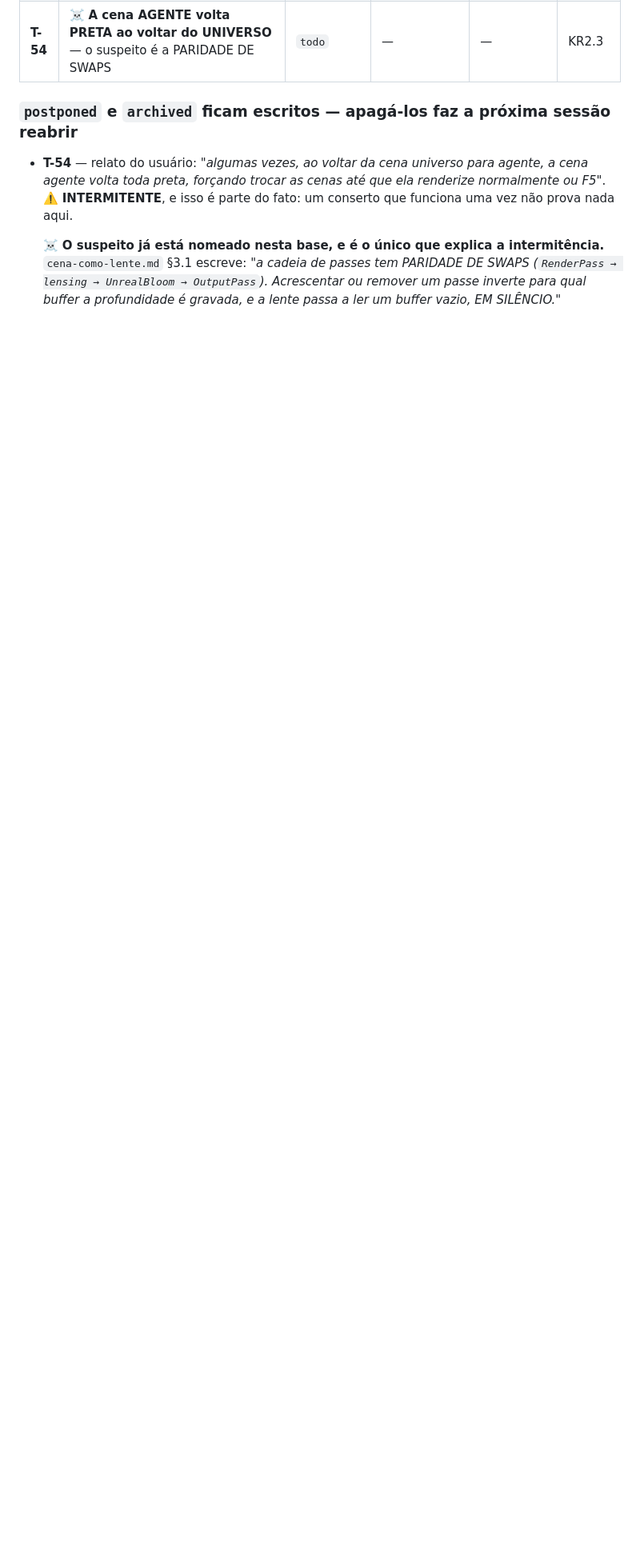
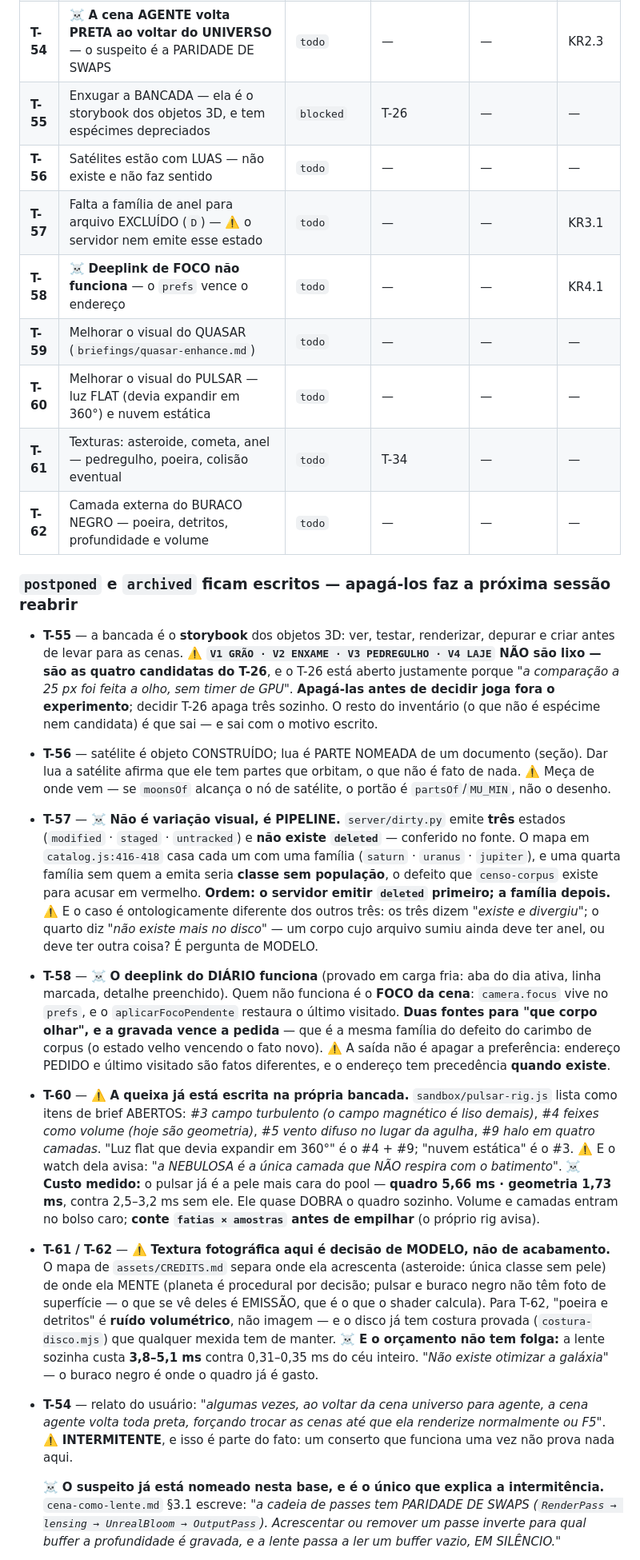
Before and after one commit to mend3/spatia-os, a Markdown page: docs/roadmap.md, the part around the change. Shown at 80% size. GitHub-like rendering; blank space fills up the shorter version.

Commit message:
docs(roadmap): T-55 a T-62 — e duas delas mudam de natureza quando medidas
Oito tarefas anotadas pelo usuário. Duas não são o que pareciam:

☠️ T-57 (anel para arquivo EXCLUÍDO) NÃO é variação visual, é PIPELINE.
`server/dirty.py` emite TRÊS estados — modified · staged · untracked — e não
existe `deleted`. O mapa em `catalog.js:416-418` casa cada um com uma família
(saturn · uranus · jupiter); uma quarta família sem quem a emita seria CLASSE SEM
POPULAÇÃO, o defeito que `censo-corpus` acusa em vermelho. O servidor emite
primeiro, a família depois.
E o caso é ontologicamente diferente dos outros três: eles dizem 'existe e
divergiu'; o quarto diz 'não existe mais no disco'. Um corpo cujo arquivo sumiu
ainda deve ter anel? É pergunta de MODELO.

☠️ T-58 (deeplink) — o do DIÁRIO funciona, provado em carga fria. Quem não
funciona é o FOCO DA CENA: `camera.focus` vive no `prefs` e o
`aplicarFocoPendente` restaura o último visitado. Duas fontes para 'que corpo
olhar', e a GRAVADA vence a PEDIDA — mesma família do carimbo de corpus, o
estado velho vencendo o fato novo.

⚠️ T-55 (enxugar a bancada): V1 GRÃO · V2 ENXAME · V3 PEDREGULHO · V4 LAJE NÃO
são lixo — são as quatro candidatas do T-26, que está aberto porque 'a comparação
a 25 px foi feita a olho, sem timer de GPU'. Apagá-las antes de decidir joga fora
o experimento; decidir T-26 apaga três sozinho.

⚠️ T-60 (pulsar): a queixa já está escrita no próprio `pulsar-rig.js` como itens
de brief abertos — #4 feixes como volume e #9 halo em quatro camadas são a 'luz
flat'; #3 campo turbulento é a 'nuvem estática'. E o custo está medido: o pulsar
quase DOBRA o quadro sozinho (5,66 ms contra 2,5–3,2 ms).

T-56, T-59, T-61 e T-62 entram com o custo e as recusas já medidas ao lado.

Co-Authored-By: Claude Opus 5 (1M context) <noreply@anthropic.com>

```diff
--- a/docs/roadmap.md
+++ b/docs/roadmap.md
@@ -165,8 +165,56 @@ com ou sem produtor.
 | **T-52** | A referência repete o painel: **24 de 24** na raiz, **0** nas outras oito | `todo` | T-48 | — | — |
 | **T-53** | O que sobe para o MUNDO — `space/bodies.js` está pronto e desmontado | `blocked` | decisão do usuário | — | — |
 | **T-54** | ☠️ **A cena AGENTE volta PRETA ao voltar do UNIVERSO** — o suspeito é a PARIDADE DE SWAPS | `todo` | — | — | KR2.3 |
+| **T-55** | Enxugar a BANCADA — ela é o storybook dos objetos 3D, e tem espécimes depreciados | `blocked` | T-26 | — | — |
+| **T-56** | Satélites estão com LUAS — não existe e não faz sentido | `todo` | — | — | — |
+| **T-57** | Falta a família de anel para arquivo EXCLUÍDO (`D`) — ⚠️ o servidor nem emite esse estado | `todo` | — | — | KR3.1 |
+| **T-58** | ☠️ **Deeplink de FOCO não funciona** — o `prefs` vence o endereço | `todo` | — | — | KR4.1 |
+| **T-59** | Melhorar o visual do QUASAR (`briefings/quasar-enhance.md`) | `todo` | — | — | — |
+| **T-60** | Melhorar o visual do PULSAR — luz FLAT (devia expandir em 360°) e nuvem estática | `todo` | — | — | — |
+| **T-61** | Texturas: asteroide, cometa, anel — pedregulho, poeira, colisão eventual | `todo` | T-34 | — | — |
+| **T-62** | Camada externa do BURACO NEGRO — poeira, detritos, profundidade e volume | `todo` | — | — | — |
 
 ### `postponed` e `archived` ficam escritos — apagá-los faz a próxima sessão reabrir
+
+- **T-55** — a bancada é o **storybook** dos objetos 3D: ver, testar, renderizar, depurar e criar
+  antes de levar para as cenas. ⚠️ **`V1 GRÃO · V2 ENXAME · V3 PEDREGULHO · V4 LAJE` NÃO são lixo —
+  são as quatro candidatas do T-26**, e o T-26 está aberto justamente porque *"a comparação a 25 px
+  foi feita a olho, sem timer de GPU"*. **Apagá-las antes de decidir joga fora o experimento**;
+  decidir T-26 apaga três sozinho. O resto do inventário (o que não é espécime nem candidata) é
+  que sai — e sai com o motivo escrito.
+- **T-56** — satélite é objeto CONSTRUÍDO; lua é PARTE NOMEADA de um documento (seção). Dar lua a
+  satélite afirma que ele tem partes que orbitam, o que não é fato de nada. ⚠️ Meça de onde vem —
+  se `moonsOf` alcança o nó de satélite, o portão é `partsOf`/`MU_MIN`, não o desenho.
+- **T-57** — ☠️ **Não é variação visual, é PIPELINE.** `server/dirty.py` emite **três** estados
+  (`modified` · `staged` · `untracked`) e **não existe `deleted`** — conferido no fonte. O mapa em
+  `catalog.js:416-418` casa cada um com uma família (`saturn` · `uranus` · `jupiter`), e uma
+  quarta família sem quem a emita seria **classe sem população**, o defeito que `censo-corpus`
+  existe para acusar em vermelho. **Ordem: o servidor emitir `deleted` primeiro; a família depois.**
+  ⚠️ E o caso é ontologicamente diferente dos outros três: os três dizem *"existe e divergiu"*; o
+  quarto diz *"não existe mais no disco"* — um corpo cujo arquivo sumiu ainda deve ter anel, ou
+  deve ter outra coisa? É pergunta de MODELO.
+- **T-58** — ☠️ **O deeplink do DIÁRIO funciona** (provado em carga fria: aba do dia ativa, linha
+  marcada, detalhe preenchido). Quem não funciona é o **FOCO da cena**: `camera.focus` vive no
+  `prefs`, e o `aplicarFocoPendente` restaura o último visitado. **Duas fontes para "que corpo
+  olhar", e a gravada vence a pedida** — que é a mesma família do defeito do carimbo de corpus (o
+  estado velho vencendo o fato novo). ⚠️ A saída não é apagar a preferência: endereço PEDIDO e
+  último visitado são fatos diferentes, e o endereço tem precedência **quando existe**.
+- **T-60** — ⚠️ **A queixa já está escrita na própria bancada.** `sandbox/pulsar-rig.js` lista como
+  itens de brief ABERTOS: *#3 campo turbulento (o campo magnético é liso demais)*, *#4 feixes como
+  volume (hoje são geometria)*, *#5 vento difuso no lugar da agulha*, *#9 halo em quatro camadas*.
+  "Luz flat que devia expandir em 360°" é o #4 + #9; "nuvem estática" é o #3. ⚠️ E o watch dela
+  avisa: *"a NEBULOSA é a única camada que NÃO respira com o batimento"*.
+  ☠️ **Custo medido:** o pulsar já é a pele mais cara do pool — **quadro 5,66 ms · geometria
+  1,73 ms**, contra 2,5–3,2 ms sem ele. Ele quase DOBRA o quadro sozinho. Volume e camadas entram
+  no bolso caro; **conte `fatias × amostras` antes de empilhar** (o próprio rig avisa).
+- **T-61 / T-62** — ⚠️ **Textura fotográfica aqui é decisão de MODELO, não de acabamento.** O mapa
+  de `assets/CREDITS.md` separa onde ela acrescenta (asteroide: única classe sem pele) de onde ela
+  MENTE (planeta é procedural por decisão; pulsar e buraco negro não têm foto de superfície — o que
+  se vê deles é EMISSÃO, que é o que o shader calcula). Para T-62, "poeira e detritos" é **ruído
+  volumétrico**, não imagem — e o disco já tem costura provada (`costura-disco.mjs`) que qualquer
+  mexida tem de manter.
+  ☠️ **E o orçamento não tem folga:** a lente sozinha custa **3,8–5,1 ms** contra 0,31–0,35 ms do
+  céu inteiro. *"Não existe otimizar a galáxia"* — o buraco negro é onde o quadro já é gasto.
 
 - **T-54** — relato do usuário: *"algumas vezes, ao voltar da cena universo para agente, a cena
   agente volta toda preta, forçando trocar as cenas até que ela renderize normalmente ou F5"*.
```
